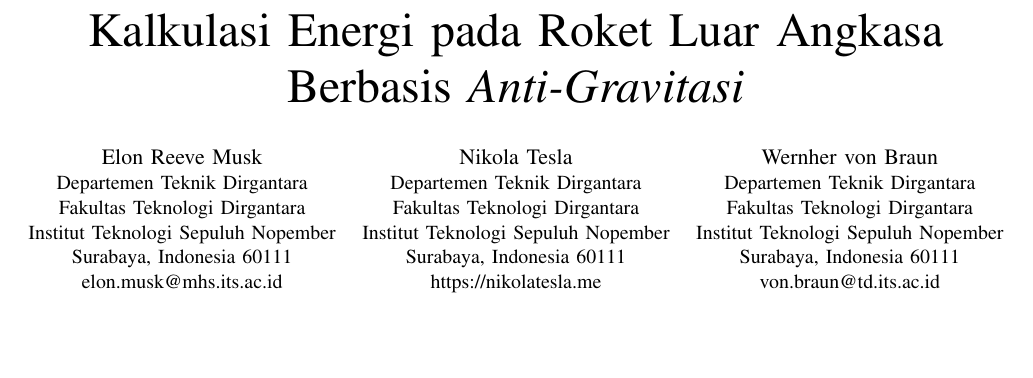
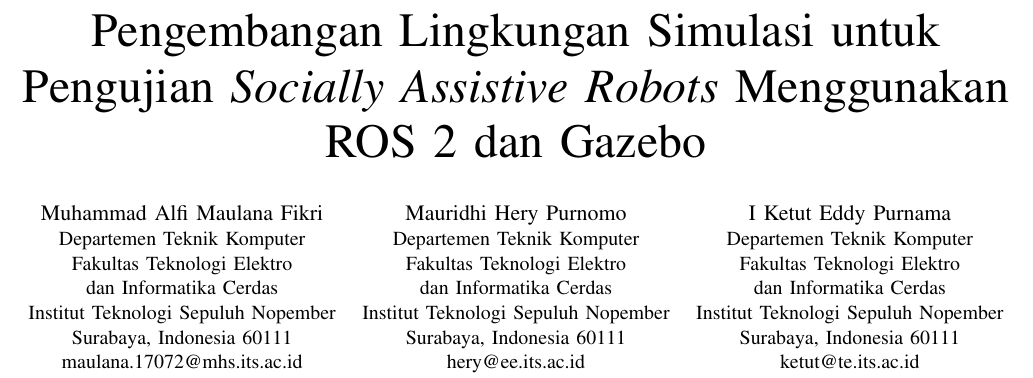
Before and after one commit to threeal/robotics-simulation-paper, a LaTeX paper (main.tex, which reads deskripsi/judul.tex): part of page 1 of 4, cut at the place of the change, the shorter picture padded with empty space. Compiled offline with pdfLaTeX.

Commit message:
feat: fill title and authors

```diff
--- a/deskripsi/judul.tex
+++ b/deskripsi/judul.tex
@@ -1,31 +1,33 @@
-% Ubah kalimat berikut sesuai dengan judul penelitian.
-\title{Kalkulasi Energi pada Roket Luar Angkasa \\ Berbasis \emph{Anti-Gravitasi}}
+\title{Pengembangan Lingkungan Simulasi untuk\\
+  Pengujian \emph{Socially Assistive Robots} Menggunakan\\
+  ROS 2 dan Gazebo}
 
-% Ubah kalimat-kalimat berikut sesuai dengan nama, institusi, alamat dan kontak penulis.
 \author{
-  \IEEEauthorblockN{Elon Reeve Musk}
-  \IEEEauthorblockA{Departemen Teknik Dirgantara\\
-    Fakultas Teknologi Dirgantara\\
+  \IEEEauthorblockN{Muhammad Alfi Maulana Fikri}
+  \IEEEauthorblockA{Departemen Teknik Komputer\\
+    Fakultas Teknologi Elektro\\
+    dan Informatika Cerdas\\
     Institut Teknologi Sepuluh Nopember\\
     Surabaya, Indonesia 60111\\
-    elon.musk@mhs.its.ac.id}
+    maulana.17072@mhs.its.ac.id}
 
   \and
-  \IEEEauthorblockN{Nikola Tesla}
-  \IEEEauthorblockA{Departemen Teknik Dirgantara\\
-    Fakultas Teknologi Dirgantara\\
+  \IEEEauthorblockN{Mauridhi Hery Purnomo}
+  \IEEEauthorblockA{Departemen Teknik Komputer\\
+    Fakultas Teknologi Elektro\\
+    dan Informatika Cerdas\\
     Institut Teknologi Sepuluh Nopember\\
     Surabaya, Indonesia 60111\\
-    \url{https://nikolatesla.me}}
+    hery@ee.its.ac.id}
 
   \and
-  \IEEEauthorblockN{Wernher von Braun}
-  \IEEEauthorblockA{Departemen Teknik Dirgantara\\
-    Fakultas Teknologi Dirgantara\\
+  \IEEEauthorblockN{I Ketut Eddy Purnama}
+  \IEEEauthorblockA{Departemen Teknik Komputer\\
+    Fakultas Teknologi Elektro\\
+    dan Informatika Cerdas\\
     Institut Teknologi Sepuluh Nopember\\
     Surabaya, Indonesia 60111\\
-    von.braun@td.its.ac.id}
+    ketut@te.its.ac.id}
 }
 
-% Digunakan untuk menampilkan judul dan deskripsi penulis.
 \maketitle
```
